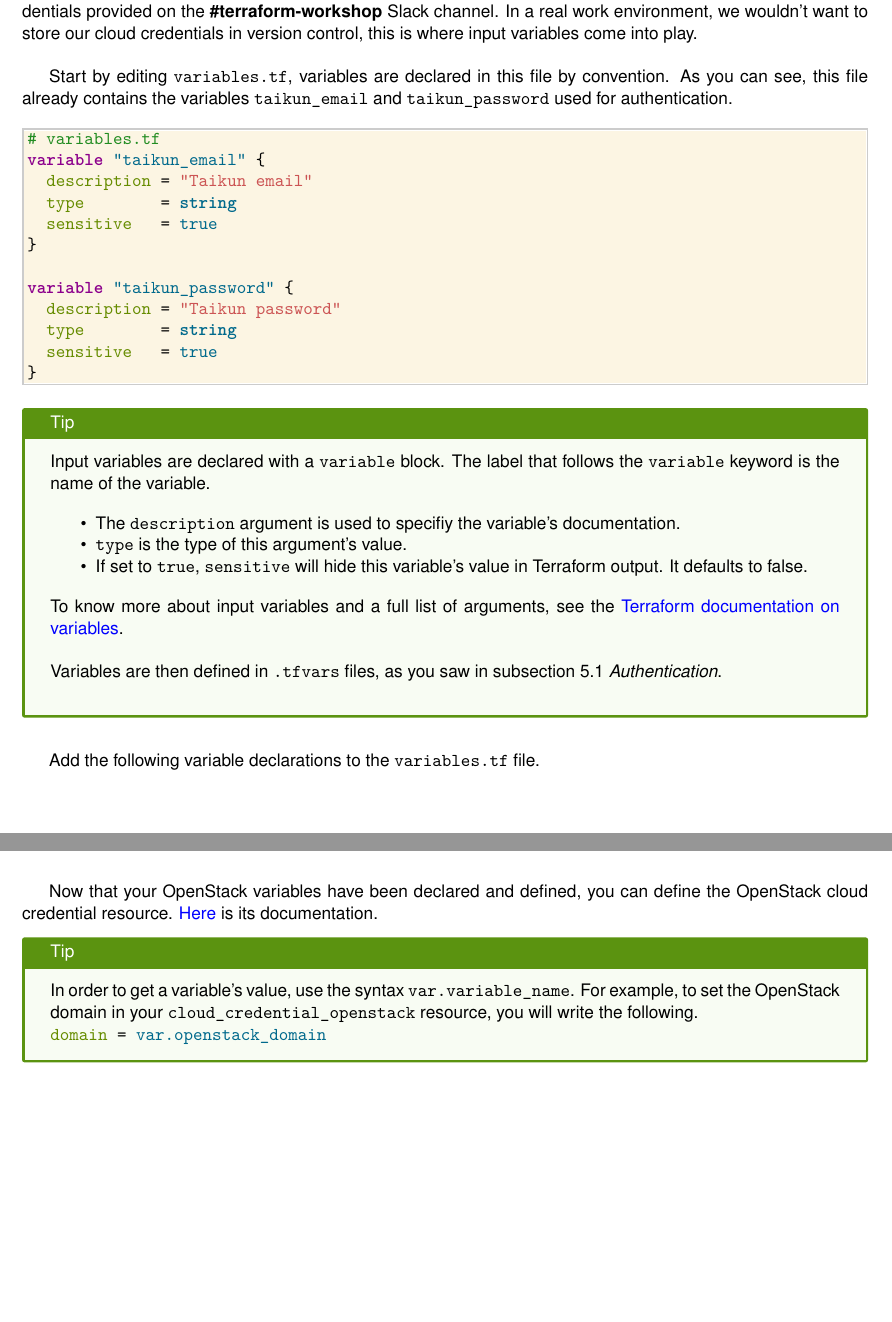
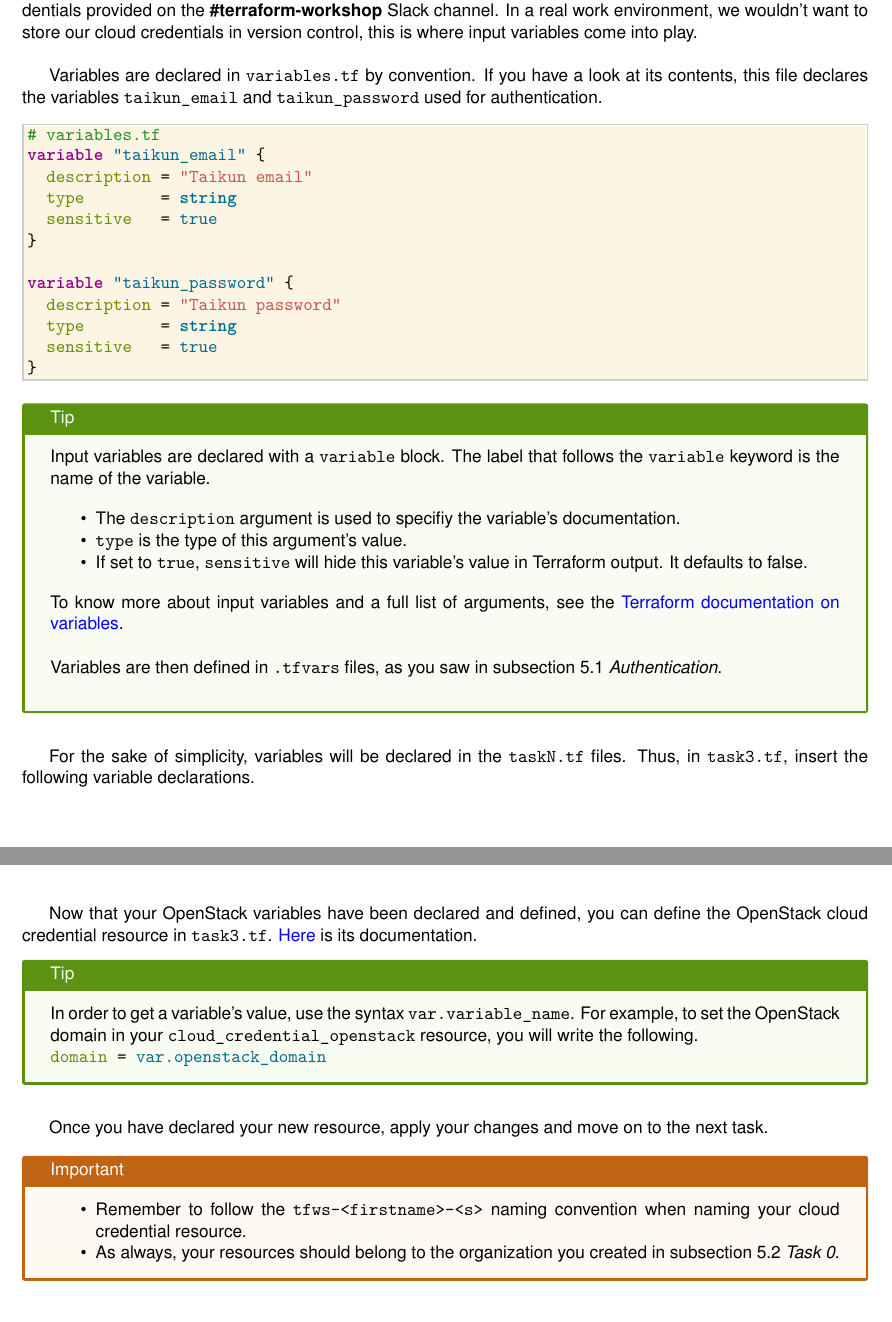
Before and after one commit to itera-io/terraform-provider-taikun-workshop, a LaTeX document (src/main_win.tex, which reads src/task3.tex): two parts of pages 8 and 10 of 10, joined at a grey line, cut so that both start at the same text. Compiled offline with pdfLaTeX.

Commit message:
feat(subject): task3

```diff
--- a/src/task3.tex
+++ b/src/task3.tex
@@ -11,10 +11,10 @@ You will be using the OpenStack credentials provided on the \textbf{\#terraform-
 Slack channel. In a real work environment, we wouldn't want to store our cloud credentials in version control,
 this is where input variables come into play.\\
 
-Start by editing \texttt{variables.tf}, variables are declared in this file by convention.
-As you can see, this file already contains the variables \texttt{taikun\_email} and
+Variables are declared in \texttt{variables.tf} by convention.
+If you have a look at its contents,
+this file declares the variables \texttt{taikun\_email} and
 \texttt{taikun\_password} used for authentication.
-
 \begin{tf}
 # variables.tf
 variable "taikun_email" {
@@ -46,7 +46,8 @@ variable "taikun_password" {
   Variables are then defined in \texttt{.tfvars} files, as you saw in \fullref{sec:auth}.\\
 \end{tip}
 
-Add the following variable declarations to the \texttt{variables.tf} file.
+For the sake of simplicity, variables will be declared in the \texttt{taskN.tf} files.
+Thus, in \texttt{task3.tf}, insert the following variable declarations.
 \begin{tf}
 variable "openstack_url" {
   description = "OpenStack url"
@@ -105,7 +105,7 @@ taikun_password = "PassWord123"
   \texttt{taikun\_auth.auto.tfvars}, Terraform will automatically fetch the variables' values.
 \end{tip}
 
-Now that your OpenStack variables have been declared and defined, you can define the OpenStack cloud credential resource.
+Now that your OpenStack variables have been declared and defined, you can define the OpenStack cloud credential resource in \texttt{task3.tf}.
 \href{https://intuinewin.github.io/taikun-docs/resources/cloud_credential_openstack.html}{Here} is its documentation.
 
 \begin{tip}
@@ -113,3 +113,12 @@ In order to get a variable's value, use the syntax \texttt{var.variable\_name}.
 For example, to set the OpenStack domain in your \texttt{cloud\_credential\_openstack} resource,
   you will write the following. \mint{terraform}|domain = var.openstack_domain|
 \end{tip}
+
+Once you have declared your new resource, apply your changes and move on to the next task.
+
+\begin{warn}
+  \begin{itemize}
+    \item Remember to follow the \texttt{tfws-<firstname>-<s>} naming convention when naming your cloud credential resource.
+    \item As always, your resources should belong to the organization you created in \fullref{sec:task0}.
+  \end{itemize}
+\end{warn}
```
Also changed, not shown: src/tasks.tex (+1 -2 lines), src/task3.tex (9 more changed lines), 2 other files.
